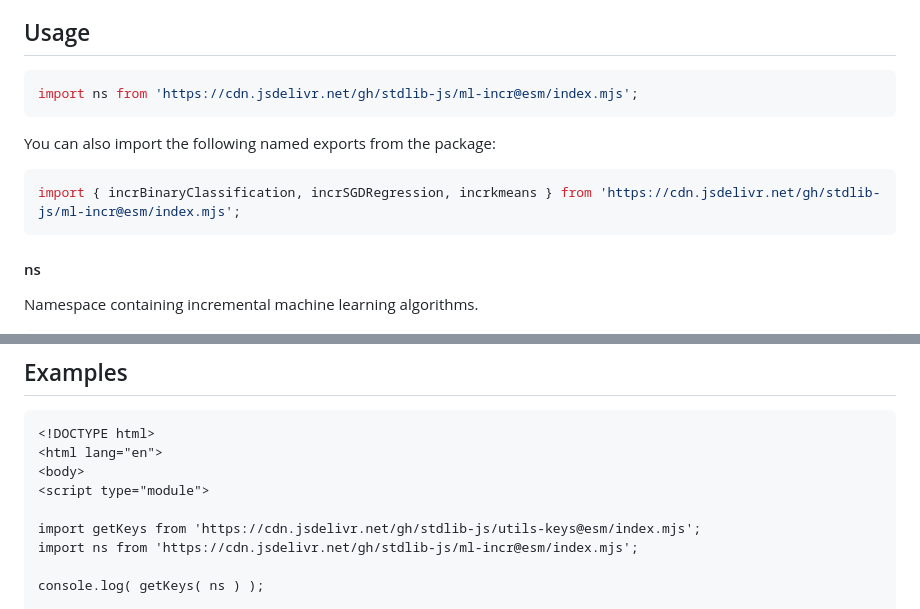
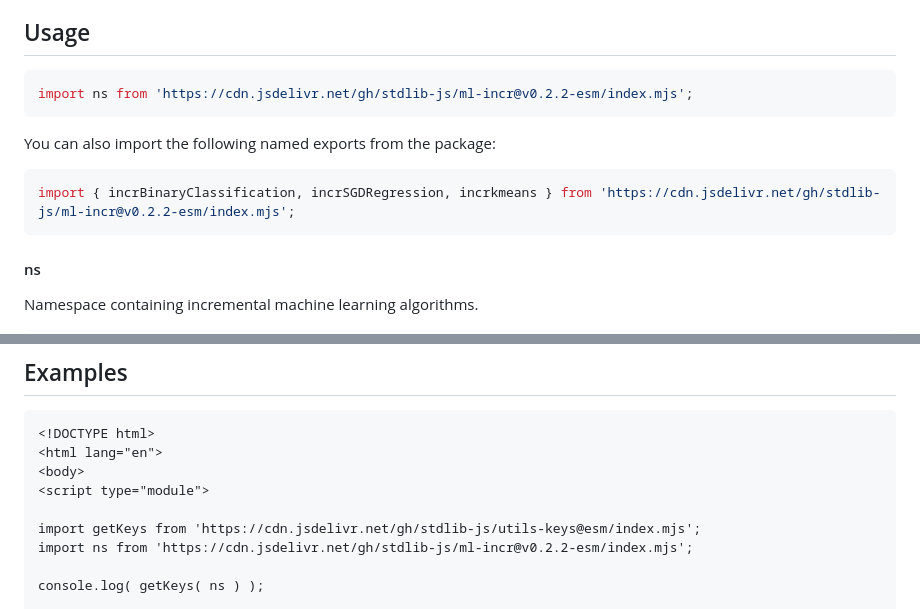
Before and after one commit to stdlib-js/ml-incr, a Markdown page: README.md, 2 parts joined by grey strips. GitHub-like rendering.

Commit message:
Update README.md for ESM bundle v0.2.2

````diff
--- a/README.md
+++ b/README.md
@@ -42,13 +42,13 @@ limitations under the License.
 ## Usage
 
 ```javascript
-import ns from 'https://cdn.jsdelivr.net/gh/stdlib-js/ml-incr@esm/index.mjs';
+import ns from 'https://cdn.jsdelivr.net/gh/stdlib-js/ml-incr@v0.2.2-esm/index.mjs';
 ```
 
 You can also import the following named exports from the package:
 
 ```javascript
-import { incrBinaryClassification, incrSGDRegression, incrkmeans } from 'https://cdn.jsdelivr.net/gh/stdlib-js/ml-incr@esm/index.mjs';
+import { incrBinaryClassification, incrSGDRegression, incrkmeans } from 'https://cdn.jsdelivr.net/gh/stdlib-js/ml-incr@v0.2.2-esm/index.mjs';
 ```
 
 #### ns
@@ -91,7 +91,7 @@ var incr = ns;
 <script type="module">
 
 import getKeys from 'https://cdn.jsdelivr.net/gh/stdlib-js/utils-keys@esm/index.mjs';
-import ns from 'https://cdn.jsdelivr.net/gh/stdlib-js/ml-incr@esm/index.mjs';
+import ns from 'https://cdn.jsdelivr.net/gh/stdlib-js/ml-incr@v0.2.2-esm/index.mjs';
 
 console.log( getKeys( ns ) );
 
````
